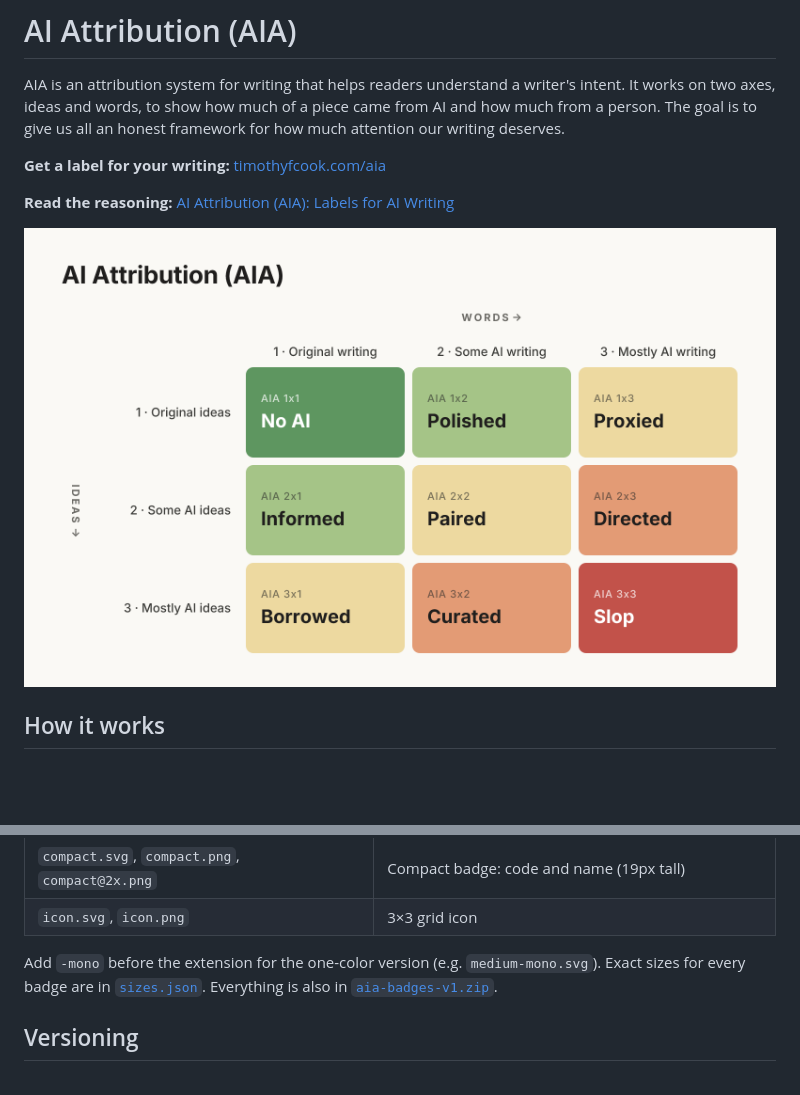
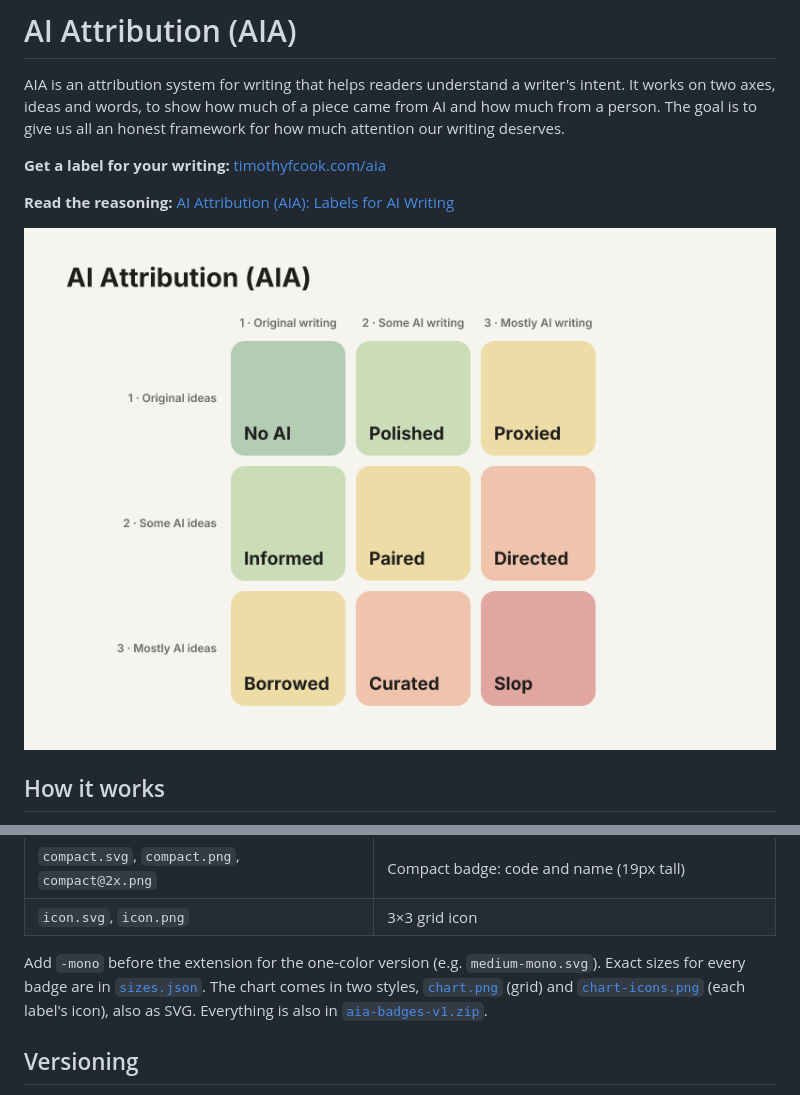
Before and after one commit to timothyfcook/aia, a Markdown page: README.md, 2 parts joined by grey strips. Drawn GitHub-style; pictures changed too: assets/v1/chart.png; blank space fills up the shorter version.

```diff
--- a/README.md
+++ b/README.md
@@ -59,7 +59,7 @@ Files are served from `https://timothyfcook.com/aia/v1/<code>/<file>`:
 | `compact.svg`, `compact.png`, `compact@2x.png` | Compact badge: code and name (19px tall) |
 | `icon.svg`, `icon.png` | 3×3 grid icon |
 
-Add `-mono` before the extension for the one-color version (e.g. `medium-mono.svg`). Exact sizes for every badge are in [`sizes.json`](assets/v1/sizes.json). Everything is also in [`aia-badges-v1.zip`](assets/v1/aia-badges-v1.zip).
+Add `-mono` before the extension for the one-color version (e.g. `medium-mono.svg`). Exact sizes for every badge are in [`sizes.json`](assets/v1/sizes.json). The chart comes in two styles, [`chart.png`](assets/v1/chart.png) (grid) and [`chart-icons.png`](assets/v1/chart-icons.png) (each label's icon), also as SVG. Everything is also in [`aia-badges-v1.zip`](assets/v1/aia-badges-v1.zip).
 
 ## Versioning
 
```
Also changed, not shown: assets/v1/chart-icons.png (added), 4 other files.
